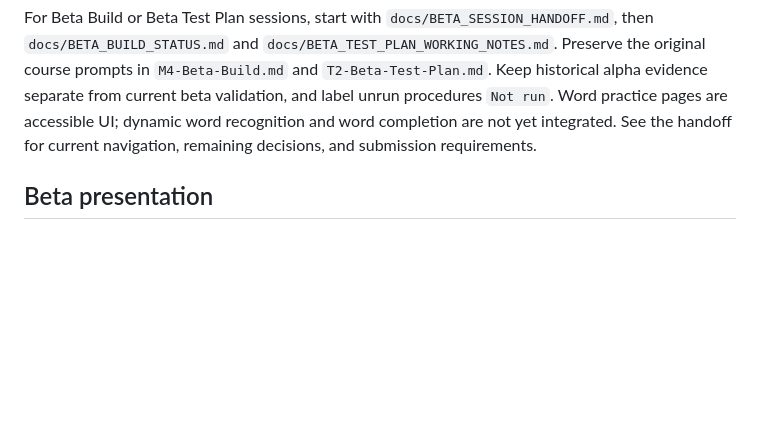
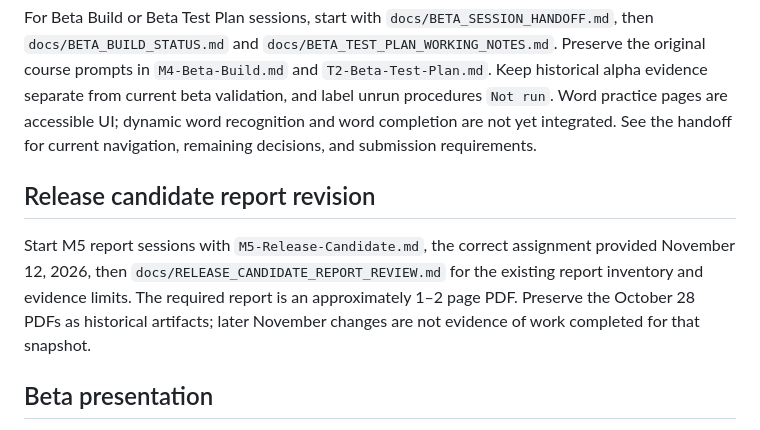
Before and after one commit to GG1627/helping-hand, a Markdown page: AGENTS.md, the part around the change. Rendered like a GitHub page; blank space fills up the shorter version.

Commit message:
(GENAI=Yes) Save correct M5 assignment and inventory existing reports [Model: Unknown]
AI-Assisted: codex

```diff
--- a/AGENTS.md
+++ b/AGENTS.md
@@ -79,6 +79,14 @@ Word practice pages are accessible UI; dynamic word recognition and word
 completion are not yet integrated. See the handoff for current navigation,
 remaining decisions, and submission requirements.
 
+## Release candidate report revision
+
+Start M5 report sessions with `M5-Release-Candidate.md`, the correct assignment
+provided November 12, 2026, then `docs/RELEASE_CANDIDATE_REPORT_REVIEW.md` for
+the existing report inventory and evidence limits. The required report is an
+approximately 1–2 page PDF. Preserve the October 28 PDFs as historical artifacts;
+later November changes are not evidence of work completed for that snapshot.
+
 ## Beta presentation
 
 Start presentation sessions with `docs/BETA_PRESENTATION_SESSION_HANDOFF.md`
```
Also changed, not shown: M5-Release-Candidate.md (added, +90 -0 lines), docs/RELEASE_CANDIDATE_REPORT_REVIEW.md (added, +103 -0 lines).
